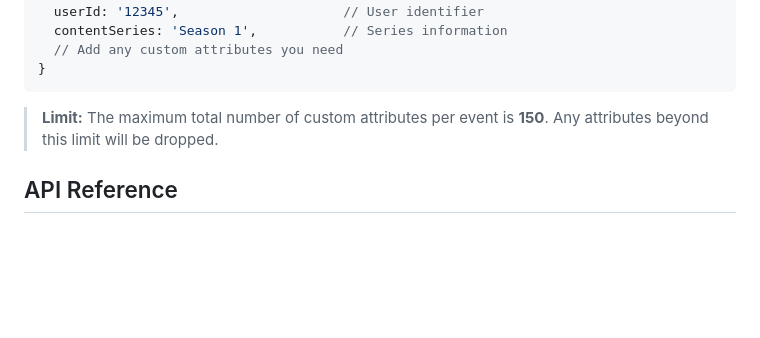
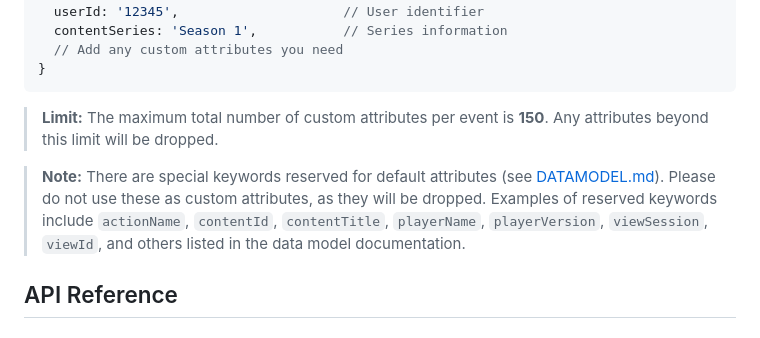
Before and after one commit to newrelic/video-shaka-js, a Markdown page: README.md, the part around the change. GitHub-like rendering; blank space fills up the shorter version.

Commit message:
attributes validation updated

````diff
--- a/README.md
+++ b/README.md
@@ -334,6 +334,8 @@ customData: {
 ```
 > **Limit:** The maximum total number of custom attributes per event is **150**. Any attributes beyond this limit will be dropped.
 
+> **Note:** There are special keywords reserved for default attributes (see [DATAMODEL.md](./DATAMODEL.md)). Please do not use these as custom attributes, as they will be dropped. Examples of reserved keywords include `actionName`, `contentId`, `contentTitle`, `playerName`, `playerVersion`, `viewSession`, `viewId`, and others listed in the data model documentation.
+
 ## API Reference
 
 ### Core Methods
````
